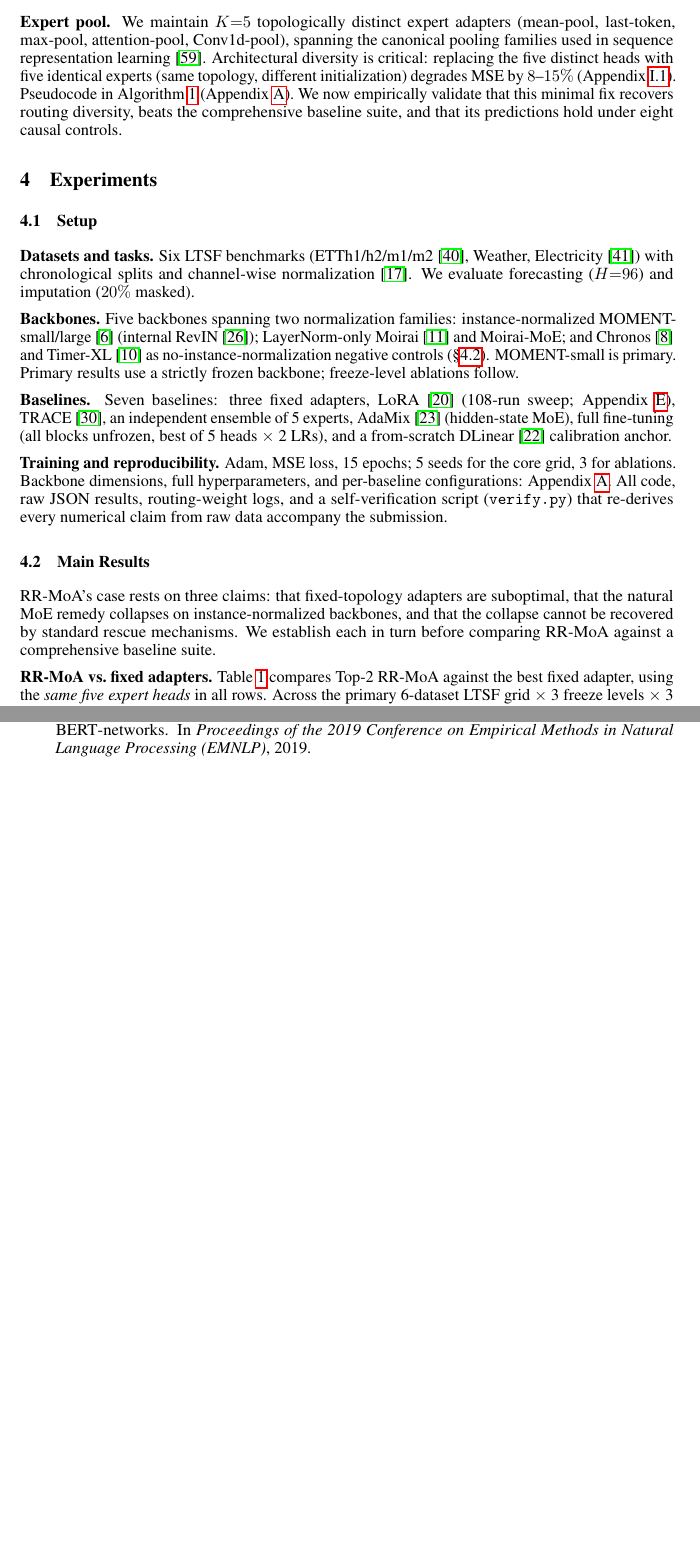
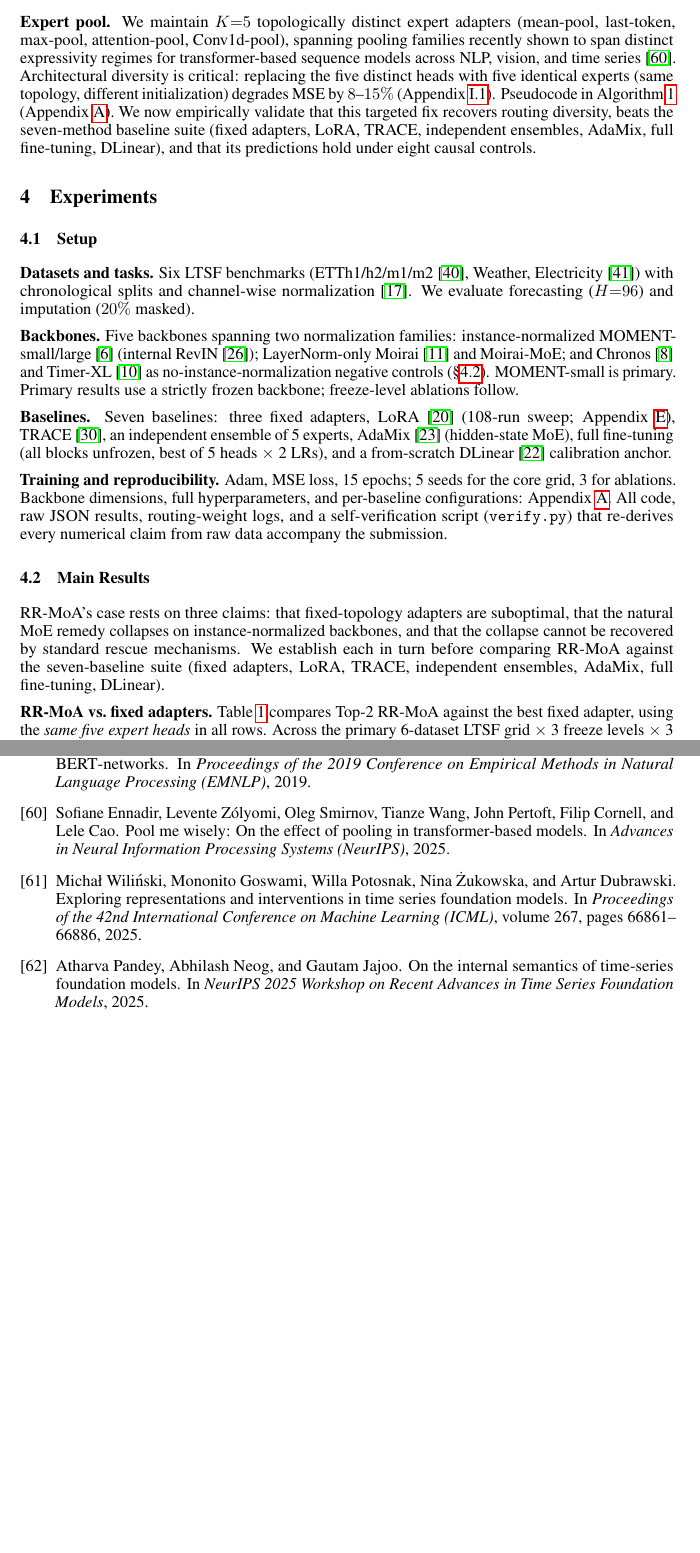
Before and after one commit to henryph24/neuralips26, a LaTeX paper (main.tex): two parts of pages 5 and 14 of 48, joined at a grey line, cut so that both start at the same text, the shorter picture padded with empty space. Compiled offline with pdfLaTeX.

Commit message:
docs(main+bib): substantiate prior-asserted claims with NeurIPS/ICML citations and soften unsupported overclaims
- §1 line 64: drop "powerful" booster and the unsupported "adapter > backbone choice" comparative; reframe as "this paper studies the adapter, holding the backbone fixed."
- §1 line 66: replace asserted shape-heterogeneity claim with cited finding using exact terms (periodicity, trends, level shifts, change points) from Wiliński 2025 (ICML) and Pandey 2025 (NeurIPS workshop) probing studies of MOMENT/TSFM hidden states.
- §1 line 68: add forward pointer "(formalized in Observation 1; signal-ratio diagnostic in Figure 6)" so the RevIN-strips-routing-signal claim is anchored to evidence at first utterance.
- §2 Related Work line 230: drop "complementary rather than competing" and "further improves accuracy" → "operate on different parts of the model" and "further improves accuracy on the datasets we tested" (claim now matches what tab:moirai_moe shows).
- §3 line 384: replace Sentence-BERT cite with Ennadir 2025 (NeurIPS) for "pooling families across transformer-based models" claim; replace "comprehensive baseline suite" with explicit seven-method enumeration.
- §4.2 line 401: same enumeration substitution for consistency.
- §4.2 line 462: AdaMix description hedged + appendix forward pointer ("AdaMix adapted to a learned hidden-state softmax router … Appendix G.2") instead of "uses the standard recipe of routing on hidden states" (avoids misrepresenting the original AdaMix random-routing).
- §4.2 line 481: "exactly as Observation 1 predicts" → "consistent with Observation 1's prediction that low R implies little benefit" (matches the qualitative-monotone nature of the prediction).
- thebibliography: three new bibitems verified via direct OpenReview/PMLR/arXiv lookups: Ennadir et al. NeurIPS 2025 (2510.03339), Wiliński et al. ICML 2025 (PMLR 267:66861-66886), Pandey et al. NeurIPS 2025 Workshop (2511.15324).

No numeric claims affected: pdflatex builds cleanly, evidence_vm/verify.py passes 107/107. Page count 47→48; main-body end unchanged at page 10 (extra page is bibliography only).
Entire-Checkpoint: 3ed9fae0b4ff

```diff
--- a/main.tex
+++ b/main.tex
@@ -381,7 +381,7 @@ An \emph{adapter} $g_\phi: \mathbb{R}^{B \times T \times d} \rightarrow \mathbb{
 \end{equation}
 where $G_\psi: \mathbb{R}^{T} \to \mathbb{R}^K$ is a small Conv1d\,+\,pooling\,+\,linear gate ($853$ params) operating directly on the raw time series, $\mathcal{T} \subset \{1,\ldots,K\}$ is the set of Top-$k$ expert indices, and each $\mathrm{Expert}_j$ is a canonical adapter head. By construction $\sum_j \widetilde{w}_j = 1$ with support only on $\mathcal{T}$, so only $k$ of $K$ experts contribute per sample (the remaining $K{-}k$ are masked out and do not execute). With $K{=}5$, $k{=}2$ we obtain $40\%$ of the dense ($k{=}K$) expert FLOPs while retaining $63\%$ of the dense MSE improvement over the best fixed adapter (\S\ref{sec:topk}). The raw input preserves the temporal statistics (trend, amplitude, volatility) that RevIN strips away, enabling per-sample routing that reflects the physical characteristics of each time series window.
 
-\textbf{Expert pool.} We maintain $K{=}5$ topologically distinct expert adapters (mean-pool, last-token, max-pool, attention-pool, Conv1d-pool), spanning the canonical pooling families used in sequence representation learning~\citep{reimers2019sentencebert}. Architectural diversity is critical: replacing the five distinct heads with five identical experts (same topology, different initialization) degrades MSE by $8$--$15\%$ (Appendix~\ref{app:diversity}). Pseudocode in Algorithm~\ref{alg:rrmoa} (Appendix~\ref{app:setup}). We now empirically validate that this minimal fix recovers routing diversity, beats the comprehensive baseline suite, and that its predictions hold under eight causal controls.
+\textbf{Expert pool.} We maintain $K{=}5$ topologically distinct expert adapters (mean-pool, last-token, max-pool, attention-pool, Conv1d-pool), spanning pooling families recently shown to span distinct expressivity regimes for transformer-based sequence models across NLP, vision, and time series~\citep{ennadir2025pooling}. Architectural diversity is critical: replacing the five distinct heads with five identical experts (same topology, different initialization) degrades MSE by $8$--$15\%$ (Appendix~\ref{app:diversity}). Pseudocode in Algorithm~\ref{alg:rrmoa} (Appendix~\ref{app:setup}). We now empirically validate that this targeted fix recovers routing diversity, beats the seven-method baseline suite (fixed adapters, LoRA, TRACE, independent ensembles, AdaMix, full fine-tuning, DLinear), and that its predictions hold under eight causal controls.
 
 \section{Experiments}
 
@@ -398,7 +398,7 @@ where $G_\psi: \mathbb{R}^{T} \to \mathbb{R}^K$ is a small Conv1d\,+\,pooling\,+
 \subsection{Main Results}
 \label{sec:main_results}
 
-RR-MoA's case rests on three claims: that fixed-topology adapters are suboptimal, that the natural MoE remedy collapses on instance-normalized backbones, and that the collapse cannot be recovered by standard rescue mechanisms. We establish each in turn before comparing RR-MoA against a comprehensive baseline suite.
+RR-MoA's case rests on three claims: that fixed-topology adapters are suboptimal, that the natural MoE remedy collapses on instance-normalized backbones, and that the collapse cannot be recovered by standard rescue mechanisms. We establish each in turn before comparing RR-MoA against the seven-baseline suite (fixed adapters, LoRA, TRACE, independent ensembles, AdaMix, full fine-tuning, DLinear).
 
 {\looseness=-1 \textbf{RR-MoA vs.\ fixed adapters.} Table~\ref{tab:rrmoa} compares Top-2 RR-MoA against the best fixed adapter, using the \emph{same five expert heads} in all rows. Across the primary 6-dataset LTSF grid $\times$ 3 freeze levels $\times$ 3 seeds $=$ \textbf{54 configurations}, RR-MoA wins all 54 with tight standard deviations.}
 
@@ -958,6 +958,21 @@ Nils Reimers and Iryna Gurevych.
 \newblock {Sentence-BERT}: Sentence embeddings using {Siamese BERT}-networks.
 \newblock In \textit{Proceedings of the 2019 Conference on Empirical Methods in Natural Language Processing (EMNLP)}, 2019.
 
+\bibitem[Ennadir et~al.(2025)]{ennadir2025pooling}
+Sofiane Ennadir, Levente Z\'{o}lyomi, Oleg Smirnov, Tianze Wang, John Pertoft, Filip Cornell, and Lele Cao.
+\newblock Pool me wisely: On the effect of pooling in transformer-based models.
+\newblock In \textit{Advances in Neural Information Processing Systems (NeurIPS)}, 2025.
+
+\bibitem[Wili\'{n}ski et~al.(2025)]{wilinski2025tsfm_representations}
+Micha\l{} Wili\'{n}ski, Mononito Goswami, Willa Potosnak, Nina \.{Z}ukowska, and Artur Dubrawski.
+\newblock Exploring representations and interventions in time series foundation models.
+\newblock In \textit{Proceedings of the 42nd International Conference on Machine Learning (ICML)}, volume 267, pages 66861--66886, 2025.
+
+\bibitem[Pandey et~al.(2025)]{pandey2025tsfm_semantics}
+Atharva Pandey, Abhilash Neog, and Gautam Jajoo.
+\newblock On the internal semantics of time-series foundation models.
+\newblock In \textit{NeurIPS 2025 Workshop on Recent Advances in Time Series Foundation Models}, 2025.
+
 \end{thebibliography}
 
 \newpage
```
Also changed, not shown: main.tex (16 more changed lines).
